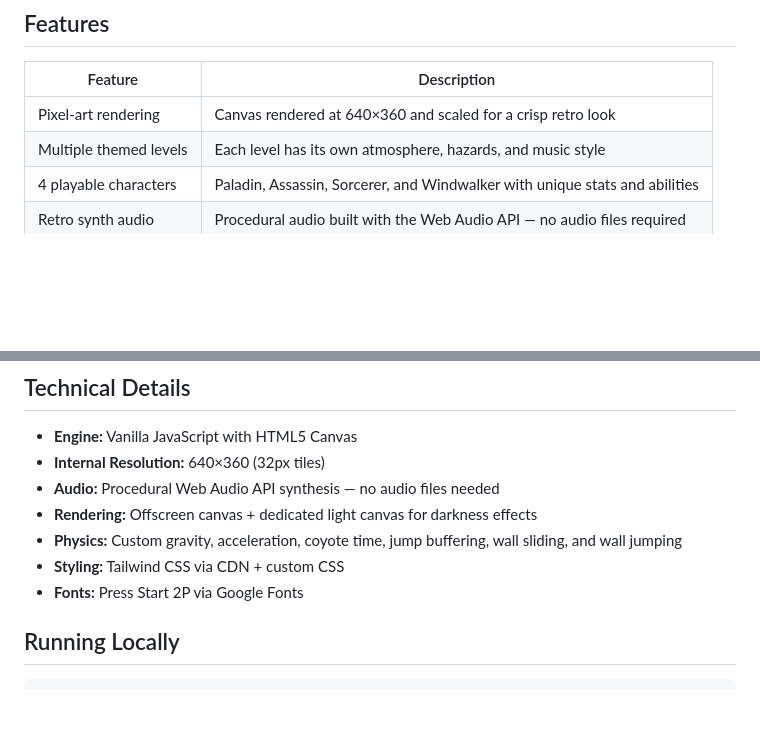
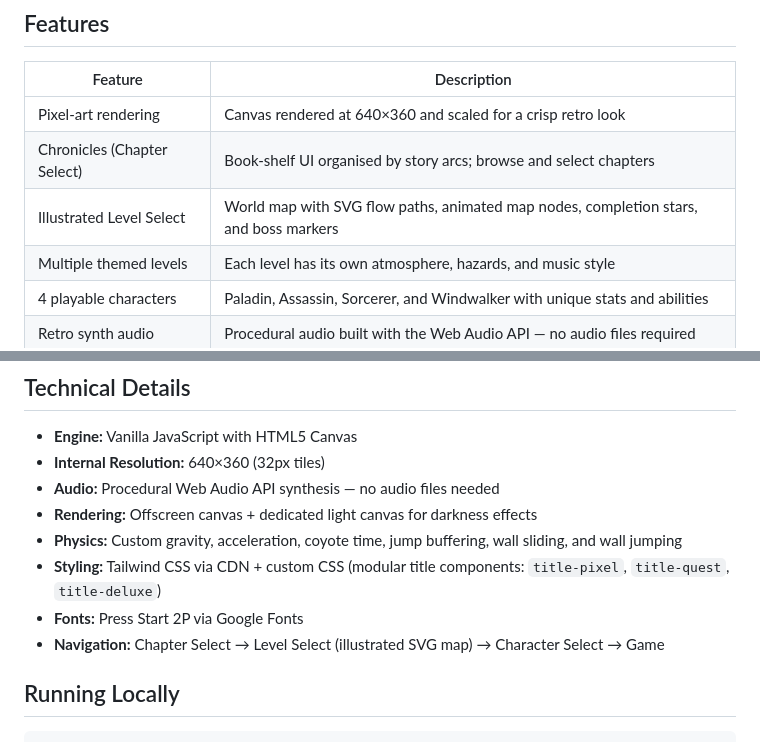
Before and after one commit to ThVariableYT/Pixel-Quest-Deluxe, a Markdown page: README.md, 2 parts joined by grey strips. Drawn GitHub-style; blank space fills up the shorter version.

```diff
--- a/README.md
+++ b/README.md
@@ -19,6 +19,8 @@ The project runs from a single `index.html` file and uses HTML5 Canvas, vanilla
 | Feature | Description |
 |---|---|
 | Pixel-art rendering | Canvas rendered at 640×360 and scaled for a crisp retro look |
+| Chronicles (Chapter Select) | Book-shelf UI organised by story arcs; browse and select chapters |
+| Illustrated Level Select | World map with SVG flow paths, animated map nodes, completion stars, and boss markers |
 | Multiple themed levels | Each level has its own atmosphere, hazards, and music style |
 | 4 playable characters | Paladin, Assassin, Sorcerer, and Windwalker with unique stats and abilities |
 | Retro synth audio | Procedural audio built with the Web Audio API — no audio files required |
@@ -121,8 +142,9 @@ The Dark Wizard has shattered the Realm Core and scattered its fragments across
 - **Audio:** Procedural Web Audio API synthesis — no audio files needed
 - **Rendering:** Offscreen canvas + dedicated light canvas for darkness effects
 - **Physics:** Custom gravity, acceleration, coyote time, jump buffering, wall sliding, and wall jumping
-- **Styling:** Tailwind CSS via CDN + custom CSS
+- **Styling:** Tailwind CSS via CDN + custom CSS (modular title components: `title-pixel`, `title-quest`, `title-deluxe`)
 - **Fonts:** Press Start 2P via Google Fonts
+- **Navigation:** Chapter Select → Level Select (illustrated SVG map) → Character Select → Game
 
 ## Running Locally
 
```
Also changed, not shown: other parts of README.md (+25 -6 lines).
